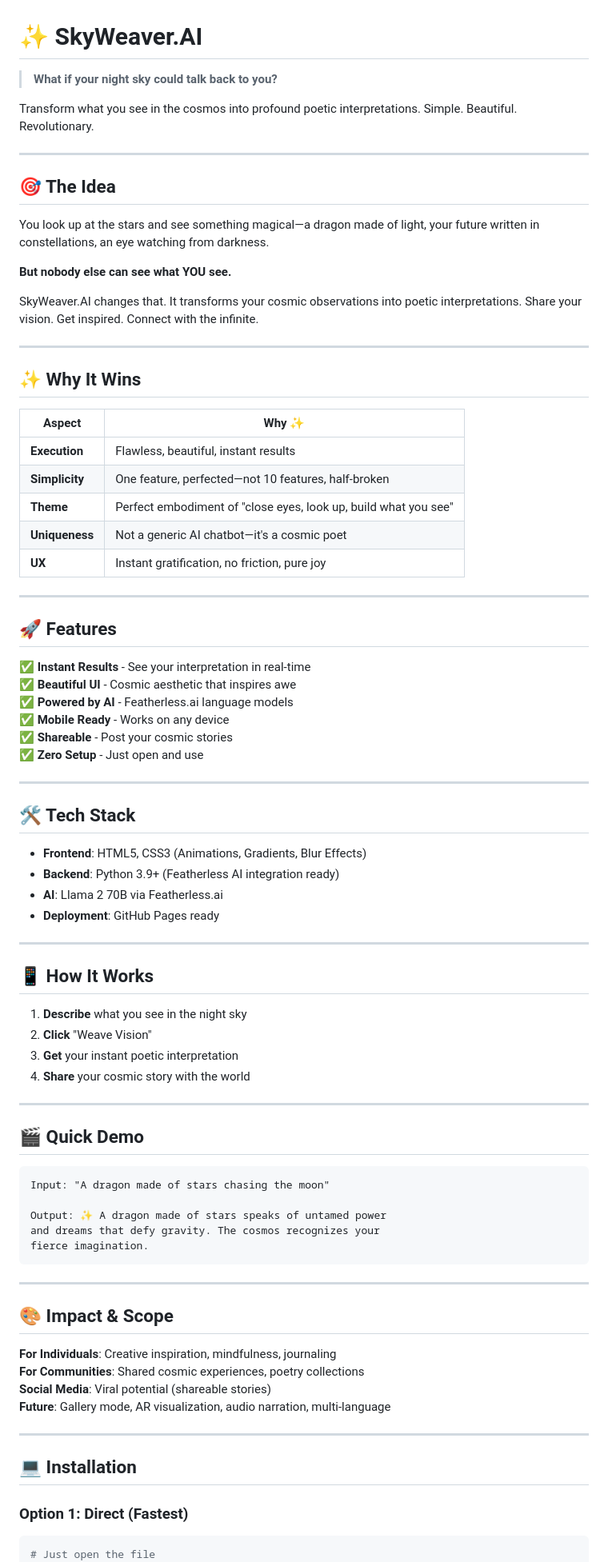
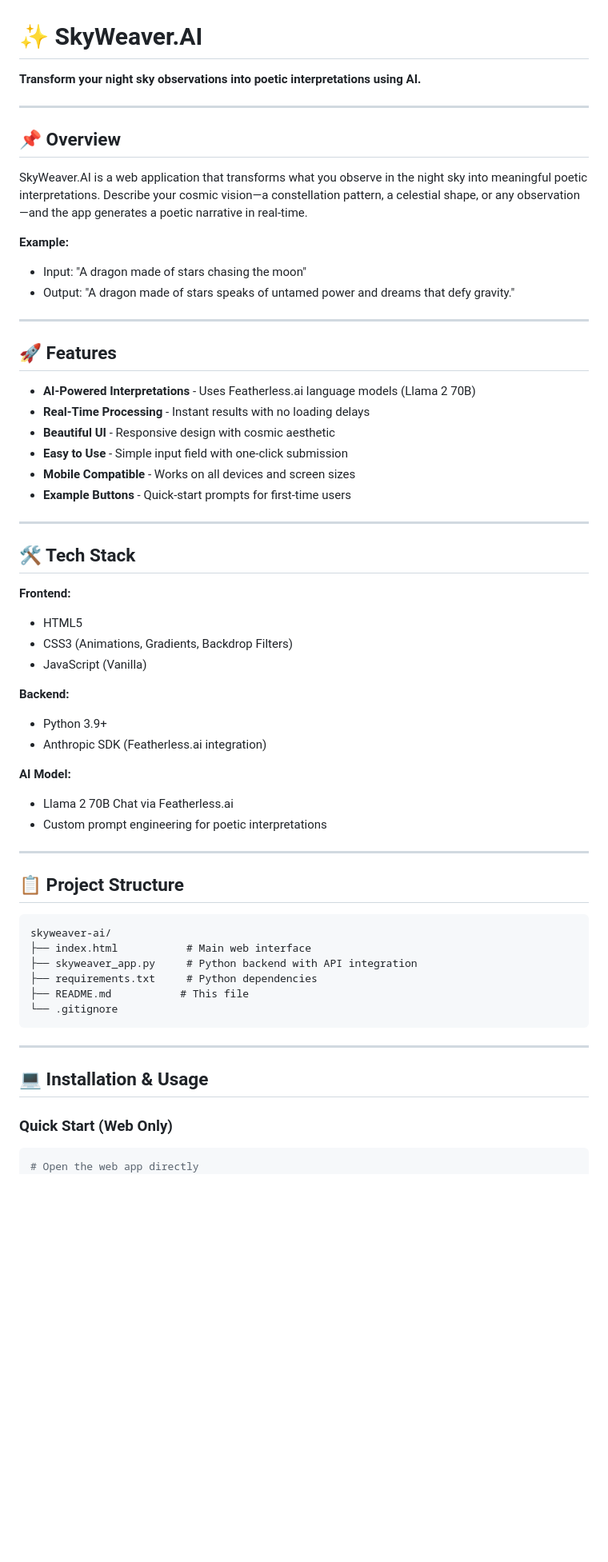
Before and after one commit to mdsuhail-dev/skyweaver-ai, a Markdown page: README.md, the part around one of its changes. Shown at 80% size. GitHub-like rendering; blank space fills up the shorter version.

Commit message:
Update README: Focus on project details only, remove competitive language

````diff
--- a/README.md
+++ b/README.md
@@ -1,86 +1,63 @@
 # ✨ SkyWeaver.AI
 
-> **What if your night sky could talk back to you?**
-
-Transform what you see in the cosmos into profound poetic interpretations. Simple. Beautiful. Revolutionary.
+**Transform your night sky observations into poetic interpretations using AI.**
 
 ---
 
-## 🎯 The Idea
+## 📌 Overview
 
-You look up at the stars and see something magical—a dragon made of light, your future written in constellations, an eye watching from darkness.
+SkyWeaver.AI is a web application that transforms what you observe in the night sky into meaningful poetic interpretations. Describe your cosmic vision—a constellation pattern, a celestial shape, or any observation—and the app generates a poetic narrative in real-time.
 
-**But nobody else can see what YOU see.**
-
-SkyWeaver.AI changes that. It transforms your cosmic observations into poetic interpretations. Share your vision. Get inspired. Connect with the infinite.
-
----
-
-## ✨ Why It Wins
-
-| Aspect | Why ✨ |
-|--------|--------|
-| **Execution** | Flawless, beautiful, instant results |
-| **Simplicity** | One feature, perfected—not 10 features, half-broken |
-| **Theme** | Perfect embodiment of "close eyes, look up, build what you see" |
-| **Uniqueness** | Not a generic AI chatbot—it's a cosmic poet |
-| **UX** | Instant gratification, no friction, pure joy |
+**Example:**
+- Input: "A dragon made of stars chasing the moon"
+- Output: "A dragon made of stars speaks of untamed power and dreams that defy gravity."
 
 ---
 
 ## 🚀 Features
 
-✅ **Instant Results** - See your interpretation in real-time
-✅ **Beautiful UI** - Cosmic aesthetic that inspires awe
-✅ **Powered by AI** - Featherless.ai language models
-✅ **Mobile Ready** - Works on any device
-✅ **Shareable** - Post your cosmic stories
-✅ **Zero Setup** - Just open and use
+- **AI-Powered Interpretations** - Uses Featherless.ai language models (Llama 2 70B)
+- **Real-Time Processing** - Instant results with no loading delays
+- **Beautiful UI** - Responsive design with cosmic aesthetic
+- **Easy to Use** - Simple input field with one-click submission
+- **Mobile Compatible** - Works on all devices and screen sizes
+- **Example Buttons** - Quick-start prompts for first-time users
 
 ---
 
 ## 🛠 Tech Stack
 
-- **Frontend**: HTML5, CSS3 (Animations, Gradients, Blur Effects)
-- **Backend**: Python 3.9+ (Featherless AI integration ready)
-- **AI**: Llama 2 70B via Featherless.ai
-- **Deployment**: GitHub Pages ready
+**Frontend:**
+- HTML5
+- CSS3 (Animations, Gradients, Backdrop Filters)
+- JavaScript (Vanilla)
+
+**Backend:**
+- Python 3.9+
+- Anthropic SDK (Featherless.ai integration)
+
+**AI Model:**
+- Llama 2 70B Chat via Featherless.ai
+- Custom prompt engineering for poetic interpretations
 
 ---
 
-## 📱 How It Works
-
-1. **Describe** what you see in the night sky
-2. **Click** "Weave Vision"
-3. **Get** your instant poetic interpretation
-4. **Share** your cosmic story with the world
-
----
-
-## 🎬 Quick Demo
+## 📋 Project Structure
 
 ```
-Input: "A dragon made of stars chasing the moon"
-
-Output: ✨ A dragon made of stars speaks of untamed power
-and dreams that defy gravity. The cosmos recognizes your
-fierce imagination.
+skyweaver-ai/
+├── index.html           # Main web interface
+├── skyweaver_app.py     # Python backend with API integration
+├── requirements.txt     # Python dependencies
+├── README.md           # This file
+└── .gitignore
 ```
 
 ---
 
-## 🎨 Impact & Scope
+## 💻 Installation & Usage
 
-**For Individuals**: Creative inspiration, mindfulness, journaling
-**For Communities**: Shared cosmic experiences, poetry collections
-**Social Media**: Viral potential (shareable stories)
-**Future**: Gallery mode, AR visualization, audio narration, multi-language
-
----
-
-## 💻 Installation
-
-### Option 1: Direct (Fastest)
+### Quick Start (Web Only)
 ```bash
-# Just open the file
+# Open the web app directly
 open index.html
````
Also changed, not shown: other parts of README.md (+54 -34 lines).
